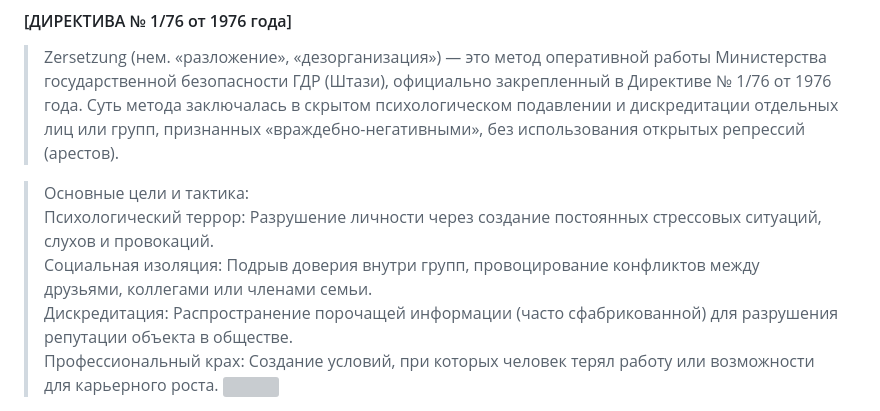
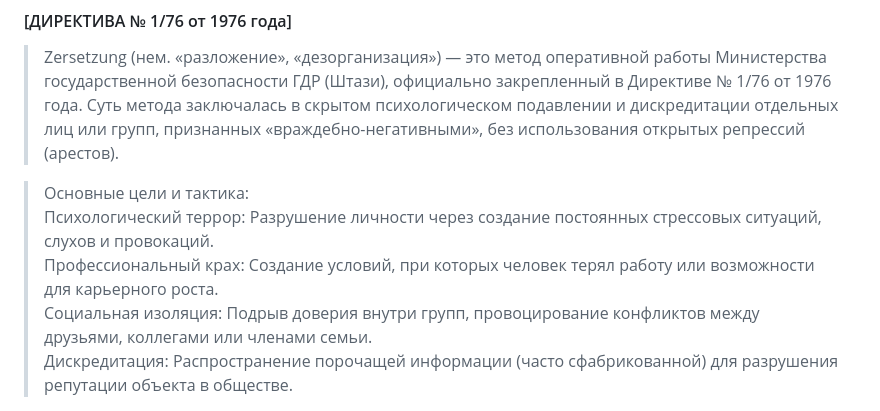
Before and after one commit to zersetsung/zersetsung.github.io, a Markdown page: README.md, the part around the change. Rendered like a GitHub page; grey boxes are pictures that could not be loaded.

```diff
--- a/README.md
+++ b/README.md
@@ -26,7 +26,8 @@
 
 > Основные цели и тактика: <br>
 Психологический террор: Разрушение личности через создание постоянных стрессовых ситуаций, слухов и провокаций. <br>
+Профессиональный крах: Создание условий, при которых человек терял работу или возможности для карьерного роста. <br>
 Социальная изоляция: Подрыв доверия внутри групп, провоцирование конфликтов между друзьями, коллегами или членами семьи. <br>
-Дискредитация: Распространение порочащей информации (часто сфабрикованной) для разрушения репутации объекта в обществе. <br>
-Профессиональный крах: Создание условий, при которых человек терял работу или возможности для карьерного роста.
+Дискредитация: Распространение порочащей информации (часто сфабрикованной) для разрушения репутации объекта в обществе.
+
 ![](https://zersetsung.github.io/media/img/1.79.png)
```
